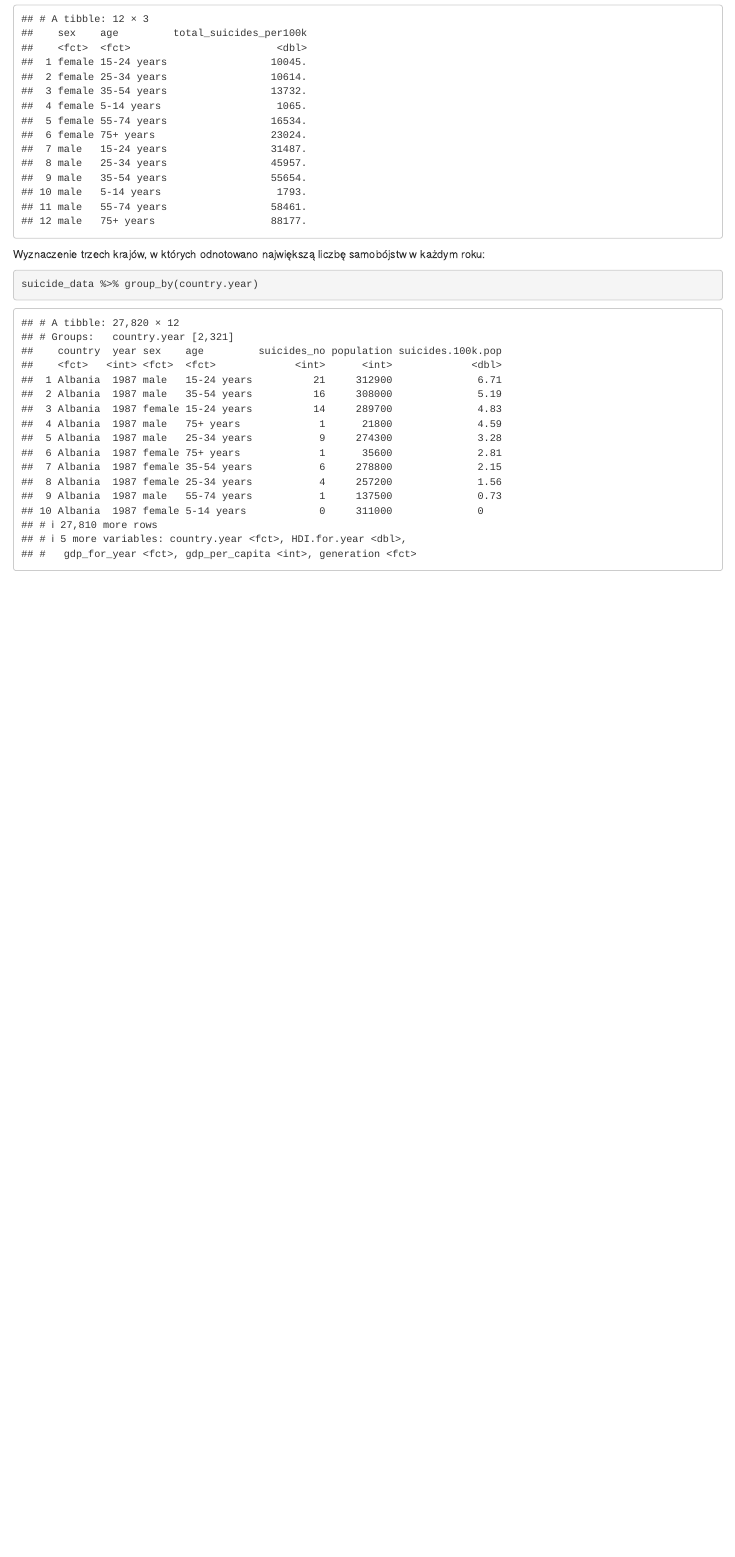
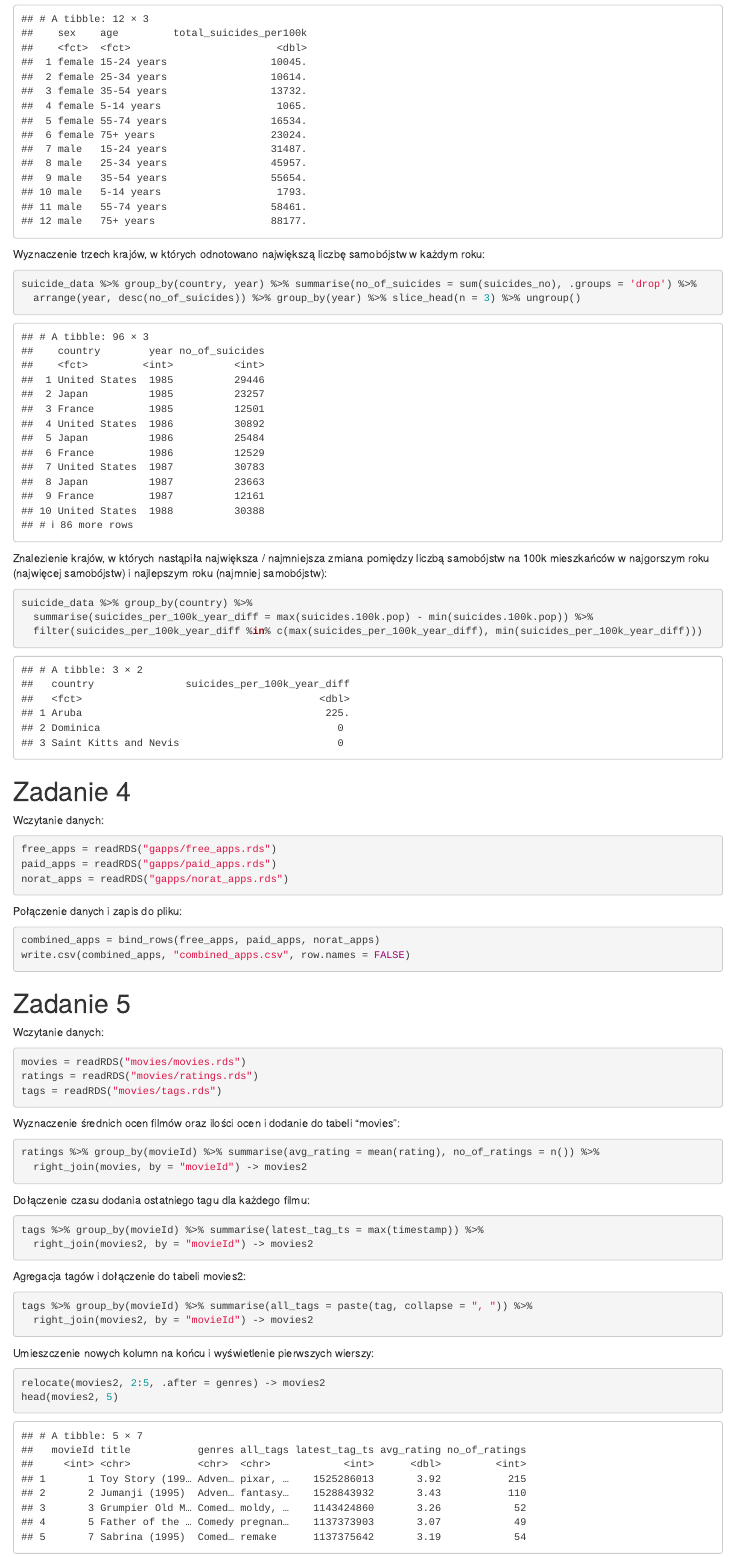
Before and after one commit to jj8000/PW-Programowanie, an R Markdown document (R2/R2.Rmd): the page in a window 1100 px wide, from 4850 px down. Rendered offline with R 4.5, knitr and Pandoc, with nearby package versions; some code elsewhere in the file could not run offline.

Commit message:
skończone

````diff
--- a/R2/R2.Rmd
+++ b/R2/R2.Rmd
@@ -144,5 +144,62 @@ suicide_data %>% group_by(sex, age) %>% summarise(total_suicides_per100k = sum(s
 Wyznaczenie trzech krajów, w których odnotowano największą
 liczbę samobójstw w każdym roku:
 ```{r}
-suicide_data %>% group_by(country.year)
+suicide_data %>% group_by(country, year) %>% summarise(no_of_suicides = sum(suicides_no), .groups = 'drop') %>%
+  arrange(year, desc(no_of_suicides)) %>% group_by(year) %>% slice_head(n = 3) %>% ungroup()
 ```
+Znalezienie krajów, w których nastąpiła największa / najmniejsza zmiana pomiędzy
+liczbą samobójstw na 100k mieszkańców w najgorszym roku (najwięcej
+samobójstw) i najlepszym roku (najmniej samobójstw):
+
+```{r}
+suicide_data %>% group_by(country) %>%
+  summarise(suicides_per_100k_year_diff = max(suicides.100k.pop) - min(suicides.100k.pop)) %>%
+  filter(suicides_per_100k_year_diff %in% c(max(suicides_per_100k_year_diff), min(suicides_per_100k_year_diff)))
+```
+#  Zadanie 4
+
+Wczytanie danych:
+```{r}
+free_apps = readRDS("gapps/free_apps.rds")
+paid_apps = readRDS("gapps/paid_apps.rds")
+norat_apps = readRDS("gapps/norat_apps.rds")
+```
+
+Połączenie danych i zapis do pliku:
+```{r}
+combined_apps = bind_rows(free_apps, paid_apps, norat_apps)
+write.csv(combined_apps, "combined_apps.csv", row.names = FALSE)
+```
+
+#  Zadanie 5
+
+Wczytanie danych:
+```{r}
+movies = readRDS("movies/movies.rds")
+ratings = readRDS("movies/ratings.rds")
+tags = readRDS("movies/tags.rds")
+```
+
+Wyznaczenie średnich ocen filmów oraz ilości ocen i dodanie do tabeli "movies":
+```{r}
+ratings %>% group_by(movieId) %>% summarise(avg_rating = mean(rating), no_of_ratings = n()) %>%
+  right_join(movies, by = "movieId") -> movies2
+```
+
+Dołączenie czasu dodania ostatniego tagu dla każdego filmu:
+```{r}
+tags %>% group_by(movieId) %>% summarise(latest_tag_ts = max(timestamp)) %>%
+  right_join(movies2, by = "movieId") -> movies2
+```
+
+Agregacja tagów i dołączenie do tabeli movies2:
+```{r}
+tags %>% group_by(movieId) %>% summarise(all_tags = paste(tag, collapse = ", ")) %>%
+  right_join(movies2, by = "movieId") -> movies2
+```
+
+Umieszczenie nowych kolumn na końcu i wyświetlenie pierwszych wierszy:
+```{r}
+relocate(movies2, 2:5, .after = genres) -> movies2
+head(movies2, 5)
+```
````
Also changed, not shown: R2/R2.Rmd (2 more changed lines).
